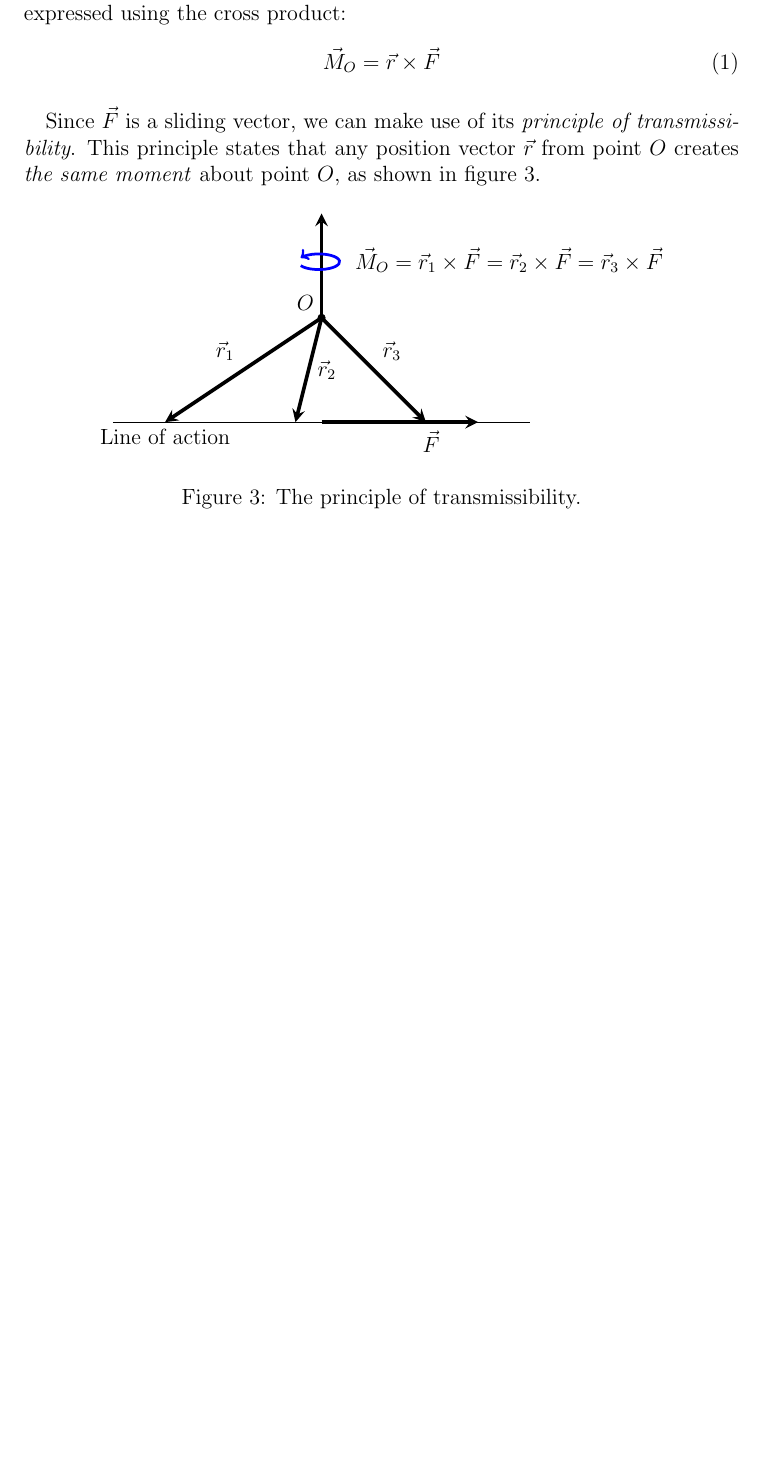
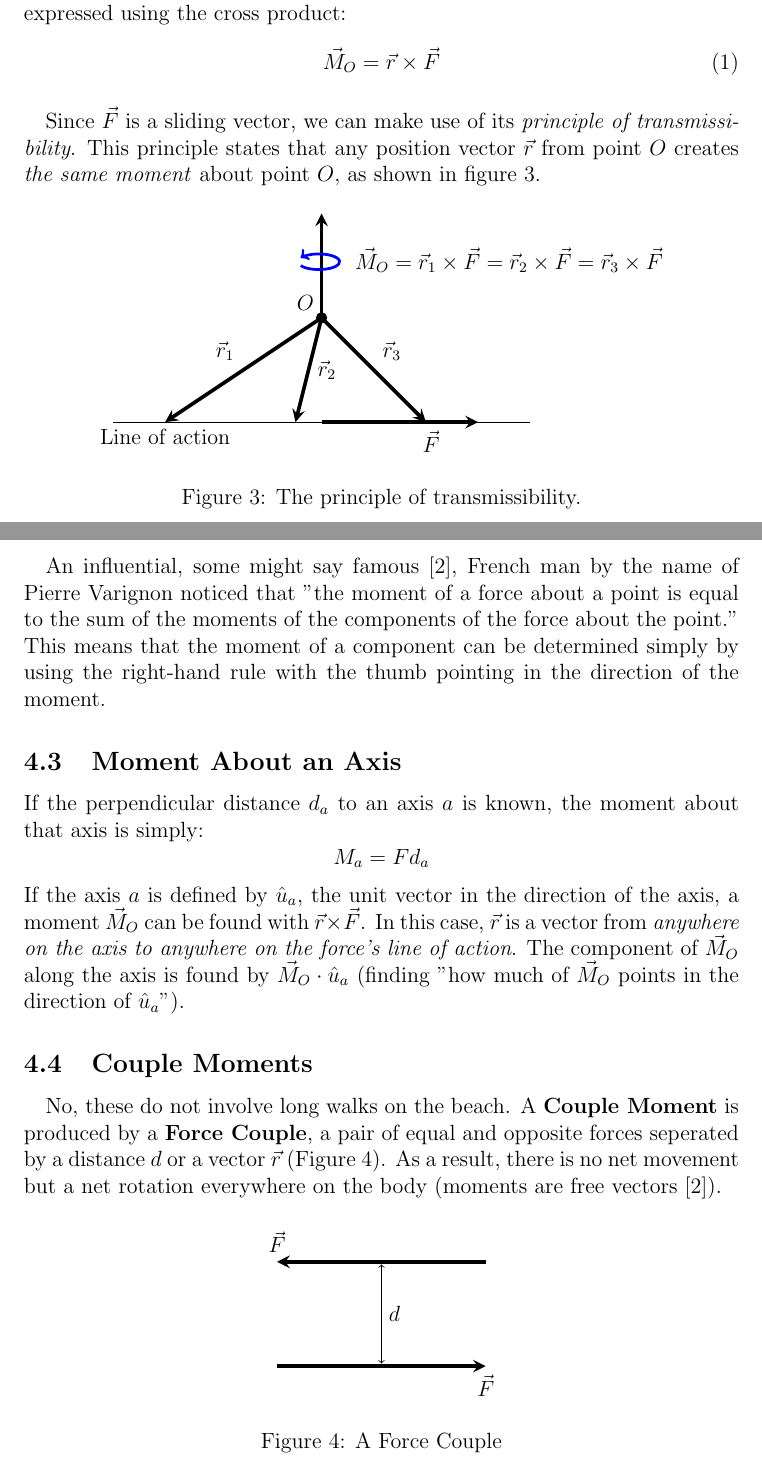
Before and after one commit to daki0607/ENGR-141-Review, a LaTeX document (ENGR 141 review.tex): part of page 8 of 9 before the commit and two parts of pages 8 and 9 of 11 after it, the two joined at a grey line, cut so that both start at the same text, the shorter picture padded with empty space. Compiled offline with pdfLaTeX.

Commit message:
Completed up to couple moments

```diff
--- a/ENGR 141 review.tex
+++ b/ENGR 141 review.tex
@@ -229,3 +228,30 @@ This principle states that any position vector $\vec{r}$ from point $O$ creates
 \caption{The principle of transmissibility.}
 \end{figure}
 
+\paragraph{}
+An influential, some might say famous \cite{buckham}, French man by the name of Pierre Varignon noticed that "the moment of a force about a point is equal to the sum of the moments of the components of the force about the point."
+This means that the moment of a component can be determined simply by using the right-hand rule with the thumb pointing in the direction of the moment.
+
+\subsection{Moment About an Axis}
+If the perpendicular distance $d_a$ to an axis $a$ is known, the moment about that axis is simply:
+\begin{equation*}
+    M_a = Fd_a
+\end{equation*}
+If the axis $a$ is defined by $\hat{u}_a$, the unit vector in the direction of the axis, a moment $\vec{M}_O$ can be found with $\vec{r} \times \vec{F}$.
+In this case, $\vec{r}$ is a vector from \textit{anywhere on the axis to anywhere on the force's line of action}.
+The component of $\vec{M}_O$ along the axis is found by $\vec{M}_O \cdot \hat{u}_a$ (finding "how much of $\vec{M}_O$ points in the direction of $\hat{u}_a$").
+
+\subsection{Couple Moments}
+\paragraph{}
+No, these do not involve long walks on the beach.
+A \textbf{Couple Moment} is produced by a \textbf{Force Couple}, a pair of equal and opposite forces seperated by a distance $d$ or a vector $\vec{r}$ (Figure \ref{coupleMoment}).
+As a result, there is no net movement but a net rotation everywhere on the body (moments are free vectors \cite{buckham}).
+
+\begin{figure}[h]
+    \centering
+    \begin{tikzpicture}
+        \draw[line width=2pt, -stealth] (2, 1) -- (-2, 1) node[above] {$\vec{F}$};
+        \draw[line width=2pt, -stealth] (-2, -1) -- (2, -1) node[below] {$\vec{F}$};
+        \draw[<->] (0, -0.95) -- (0, 0.95) node[midway, right] {$d$};
+    \end{tikzpicture}
+    \caption{A Force Couple}
```
Also changed, not shown: ENGR 141 review.pdf, ENGR 141 review.tex (30 more changed lines), 2 other files.
